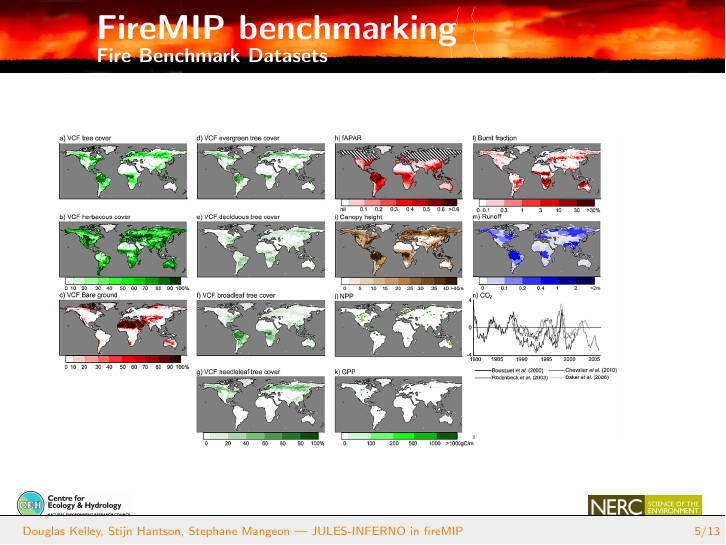
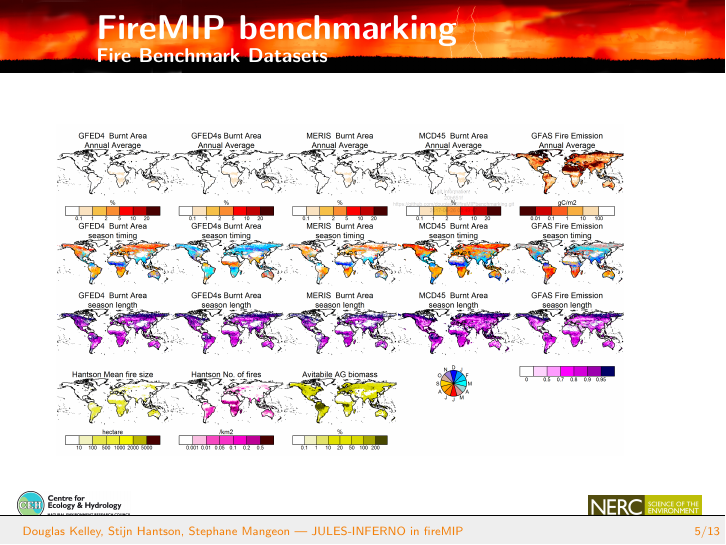
Before and after one commit to douglask3/fireMIPbenchmarking, LaTeX slides (docs/jules_pres/example-talk.tex, which reads docs/jules_pres/sections/fireMIP.tex): page 26 of 61. Compiled offline with pdfLaTeX.

Commit message:
showing new season etc datasets. fig is generated but not in workflow

```diff
--- a/docs/jules_pres/sections/fireMIP.tex
+++ b/docs/jules_pres/sections/fireMIP.tex
@@ -26,7 +26,7 @@
 \begin{frame}[label = newDatasets]
 	\frametitle{FireMIP benchmarking}
 	\framesubtitle{Fire Benchmark Datasets}
-	\includegraphics[width=10cm]{images/BenchmarkDatasets.JPG}
+	\includegraphics[width=10cm]{../../figs/burntAreaProducts.png}
 \end{frame}
 
 \begin{frame}[label = Metrics]
```
Also changed, not shown: figs/burntAreaProducts.png (added).
